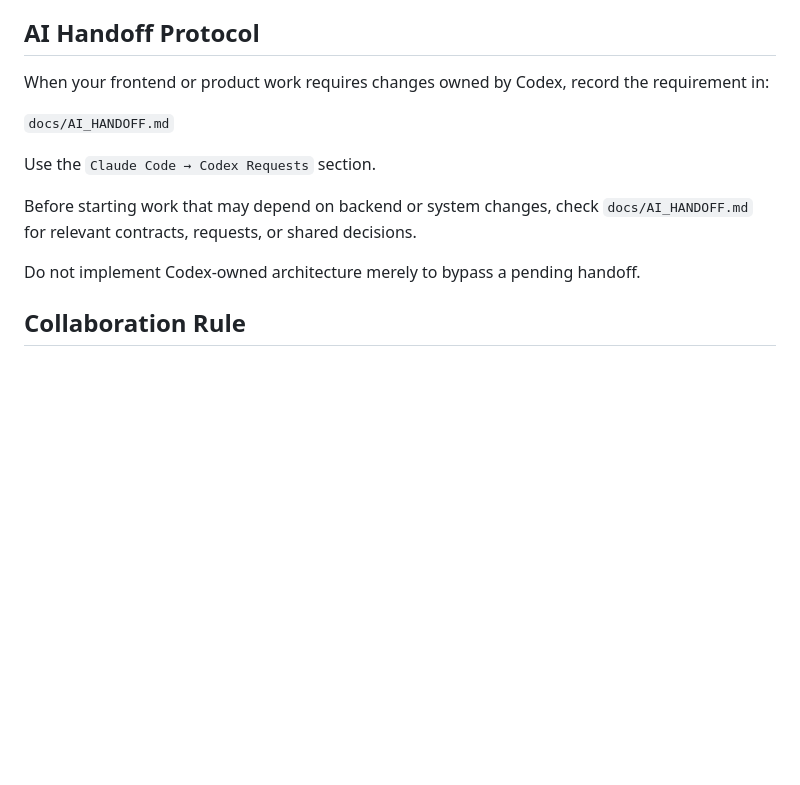
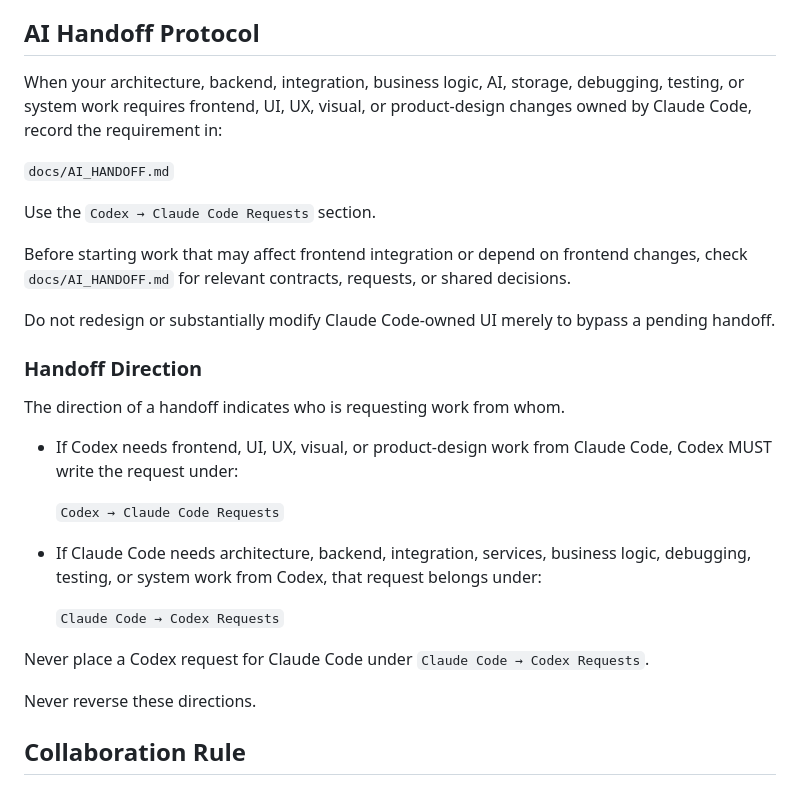
Before and after one commit to Juanes1707/jarvis-AI-assistant, a Markdown page: AGENTS.md, the part around the change. GitHub-like rendering; blank space fills up the shorter version.

Commit message:
Correción Codex

```diff
--- a/AGENTS.md
+++ b/AGENTS.md
@@ -374,15 +374,33 @@ Your job is to keep JARVIS technically reliable, understandable, maintainable, a
 
 ## AI Handoff Protocol
 
-When your frontend or product work requires changes owned by Codex, record the requirement in:
+When your architecture, backend, integration, business logic, AI, storage, debugging, testing, or system work requires frontend, UI, UX, visual, or product-design changes owned by Claude Code, record the requirement in:
 
 `docs/AI_HANDOFF.md`
 
-Use the `Claude Code → Codex Requests` section.
+Use the `Codex → Claude Code Requests` section.
 
-Before starting work that may depend on backend or system changes, check `docs/AI_HANDOFF.md` for relevant contracts, requests, or shared decisions.
+Before starting work that may affect frontend integration or depend on frontend changes, check `docs/AI_HANDOFF.md` for relevant contracts, requests, or shared decisions.
 
-Do not implement Codex-owned architecture merely to bypass a pending handoff.
+Do not redesign or substantially modify Claude Code-owned UI merely to bypass a pending handoff.
+
+### Handoff Direction
+
+The direction of a handoff indicates who is requesting work from whom.
+
+- If Codex needs frontend, UI, UX, visual, or product-design work from Claude Code, Codex MUST write the request under:
+
+  `Codex → Claude Code Requests`
+
+- If Claude Code needs architecture, backend, integration, services, business logic, debugging, testing, or system work from Codex, that request belongs under:
+
+  `Claude Code → Codex Requests`
+
+Never place a Codex request for Claude Code under `Claude Code → Codex Requests`.
+
+Never reverse these directions.
+
+
 
 ## Collaboration Rule
 
```
